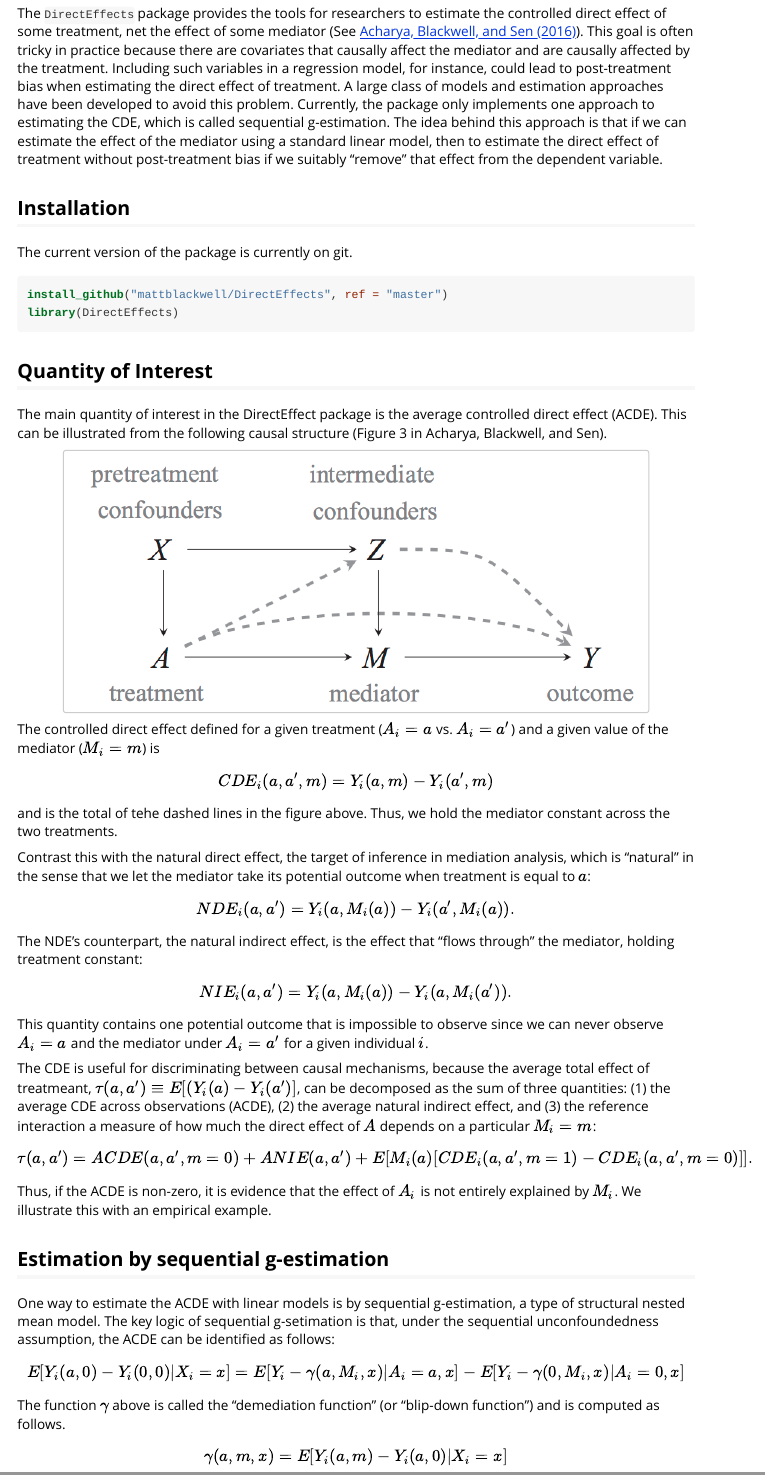
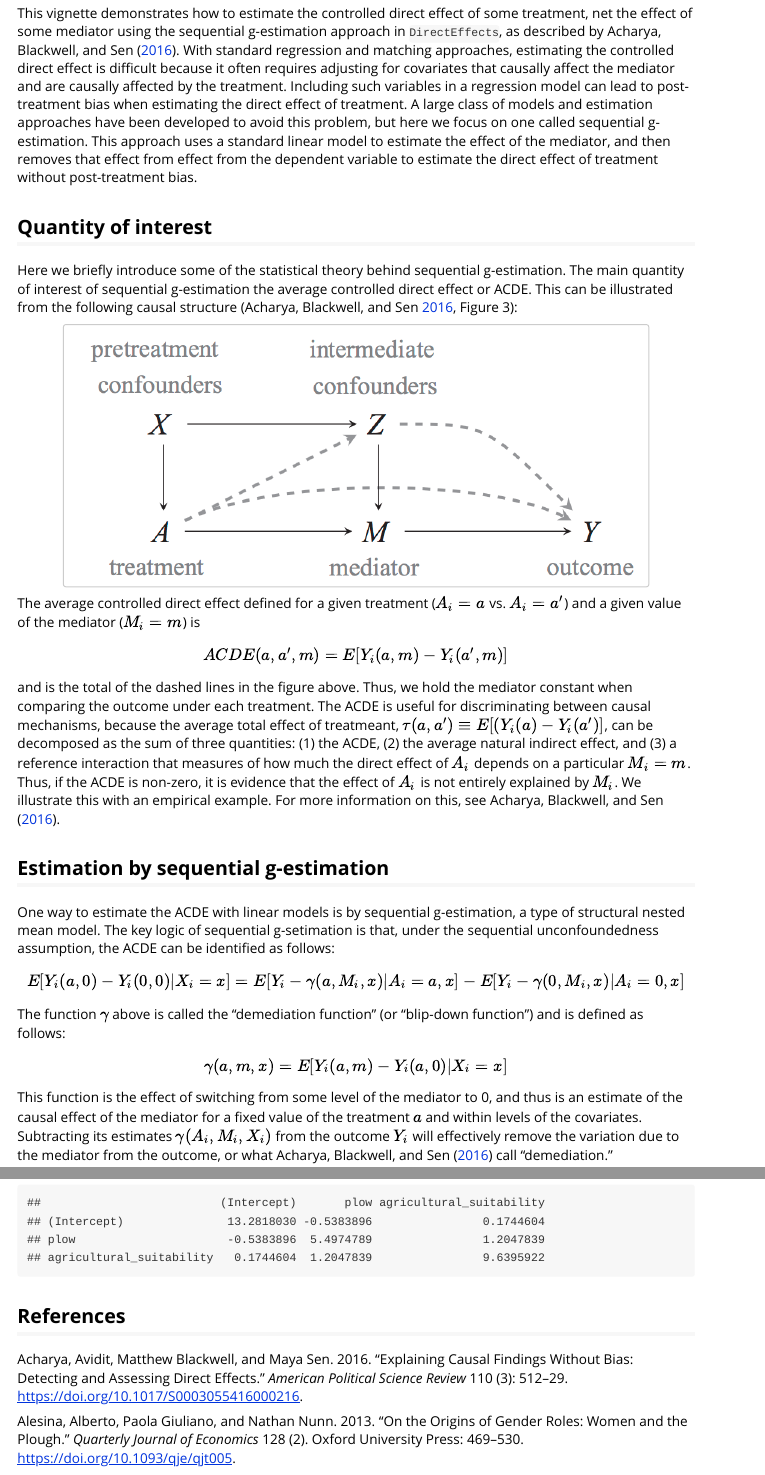
Before and after one commit to mattblackwell/DirectEffects, an R Markdown document (vignettes/DirectEffects.Rmd): the page in a window 1100 px wide, from 150 px down, and a second part further down, joined at a grey line. The pictures show the output file vignettes/DirectEffects.html that the author committed with the source, opened offline.

Commit message:
Updates to the vignette

````diff
--- a/vignettes/DirectEffects.Rmd
+++ b/vignettes/DirectEffects.Rmd
@@ -1,6 +1,8 @@
 ---
 title: "Estimating controlled direct effects with sequential g-estimation"
 date: "`r Sys.Date()`"
+link-citations: yes
+bibliography: DirectEffects.bib
 output: rmarkdown::html_vignette
 vignette: >
   %\VignetteIndexEntry{Estimating controlled direct effects}
@@ -19,41 +21,20 @@ library(DirectEffects) # devtools::install_github("mattblackwell/DirectEffects",
 
 
 
-The `DirectEffects` package provides the tools for researchers to estimate the controlled direct effect of some treatment, net the effect of some mediator (See [Acharya, Blackwell, and Sen (2016)](https://www.cambridge.org/core/journals/american-political-science-review/article/explaining-causal-findings-without-bias-detecting-and-assessing-direct-effects/D11BEB8666E913A0DCD7D0B9872F5D11)). This goal is often tricky in practice because there are covariates that causally affect the mediator and are causally affected by the treatment. Including such variables in a regression model, for instance, could lead to post-treatment bias when estimating the direct effect of treatment. A large class of models and estimation approaches have been developed to avoid this problem. Currently, the package only implements one approach to estimating the CDE, which is called sequential g-estimation. The idea behind this approach is that if we can estimate the effect of the mediator using a standard linear model, then to estimate the direct effect of treatment without post-treatment bias if we suitably "remove" that effect from the dependent variable.
+This vignette demonstrates how to estimate the controlled direct effect of some treatment, net the effect of some mediator using the sequential g-estimation approach in `DirectEffects`, as described by  @AchBlaSen16. With standard regression and matching approaches, estimating the controlled direct effect is difficult because it often requires adjusting for covariates that causally affect the mediator and are causally affected by the treatment. Including such variables in a regression model can lead to post-treatment bias when estimating the direct effect of treatment. A large class of models and estimation approaches have been developed to avoid this problem, but here we focus on one called sequential g-estimation. This approach uses a standard linear model to  estimate the effect of the mediator, and then removes that effect from effect from the dependent variable to estimate the direct effect of treatment without post-treatment bias.
 
+## Quantity of interest
 
-## Installation
-
-The current version of the package is currently on git.
-```{r, echo = TRUE, eval = FALSE}
-install_github("mattblackwell/DirectEffects", ref = "master")
-library(DirectEffects)
-```
-
-## Quantity of Interest
-
-The main quantity of interest in the DirectEffect package is the average controlled direct effect (ACDE). This can be illustrated from the following causal structure (Figure 3 in Acharya, Blackwell, and Sen).
+Here we briefly introduce some of the statistical theory behind sequential g-estimation. The main quantity of interest of sequential g-estimation the average controlled direct effect or ACDE. This can be illustrated from the following causal structure [@AchBlaSen16, Figure 3]:
 
 ```{r, echo = FALSE, out.width = "600px", fig.align='center'}
 knitr::include_graphics("figures/ABS_fig3.png")
 ```
 
 
-The controlled direct effect defined for a given treatment ($A_i = a$ vs. $A_i = a^\prime$) and a given value of the mediator ($M_i = m$) is
-$$CDE_{i}(a, a^\prime, m) = Y_i(a, m) - Y_i(a^\prime, m)$$
-and is the total of tehe dashed lines in the figure above. Thus, we hold the mediator constant across the two treatments.
-
-Contrast this with the natural direct effect, the target of inference in mediation analysis, which is "natural" in the sense that we let the mediator take its potential outcome when treatment is equal to $a$:
-$$NDE_{i}(a, a^\prime) = Y_i(a, M_i(a)) - Y_i(a^\prime, M_i(a)).$$
-
-The NDE's counterpart, the natural indirect effect, is the effect that "flows through" the mediator, holding treatment constant:
-$$NIE_{i}(a, a^\prime) = Y_i(a, M_i(a)) - Y_i(a, M_i(a^\prime)).$$
-This quantity contains one potential outcome that is impossible to observe since we can never observe $A_i = a$ and the mediator under $A_i = a^\prime$ for a given individual $i$.
-
-The CDE is useful for discriminating between  causal mechanisms, because the average total effect of treatmeant, $\tau(a, a^\prime) \equiv E[(Y_i(a) - Y_i(a^\prime)]$, can be decomposed as the sum of three quantities: (1) the average CDE across observations (ACDE), (2) the average natural indirect effect, and (3) the reference interaction a measure of how much the direct effect of $A$ depends on a particular $M_i = m$:
-$$\tau(a, a^\prime) = ACDE (a, a^\prime, m = 0) +  ANIE (a, a^\prime) + E[M_i(a)[ CDE_i(a, a^\prime, m = 1) -  CDE_i(a, a^\prime, m = 0)]].$$
-
-Thus, if the ACDE is non-zero, it is evidence that the effect of $A_i$ is not entirely explained by $M_i$. We illustrate this with an empirical example.
+The average controlled direct effect defined for a given treatment ($A_i = a$ vs. $A_i = a^\prime$) and a given value of the mediator ($M_i = m$) is
+$$ACDE(a, a^\prime, m) = E[Y_i(a, m) - Y_i(a^\prime, m)]$$
+and is the total of the dashed lines in the figure above. Thus, we hold the mediator constant when comparing the outcome under each treatment. The ACDE is useful for discriminating between causal mechanisms, because the average total effect of treatmeant, $\tau(a, a^\prime) \equiv E[(Y_i(a) - Y_i(a^\prime)]$, can be decomposed as the sum of three quantities: (1) the ACDE, (2) the average natural indirect effect, and (3) a reference interaction that measures of how much the direct effect of $A_i$ depends on a particular $M_i = m$. Thus, if the ACDE is non-zero, it is evidence that the effect of $A_i$ is not entirely explained by $M_i$. We illustrate this with an empirical example. For more information on this, see @AchBlaSen16.
 
 
 ## Estimation by sequential g-estimation
@@ -61,8 +42,8 @@ Thus, if the ACDE is non-zero, it is evidence that the effect of $A_i$ is not en
 One way to estimate the ACDE with linear models is by sequential g-estimation, a type of structural nested mean model. The key logic of sequential g-setimation is that, under the sequential unconfoundedness assumption, the ACDE can be identified as follows:
 $$E[Y_i(a, 0) - Y_i(0,0)|X_i = x] = E[Y_i - \gamma(a, M_i, x) | A_i = a, x] - E[Y_i - \gamma(0, M_i, x) | A_i = 0, x]$$
 
-The function $\gamma$ above is called the "demediation function" (or "blip-down function") and is computed as follows.
+The function $\gamma$ above is called the "demediation function" (or "blip-down function") and is defined as follows:
 $$\gamma(a, m, x) = E[Y_i(a, m) - Y_i(a, 0) | X_i = x]$$
 
-This function computes the effect of switching from some level of the mediator to 0, and thus is an estimate of the causal effect of the mediator for a fixed value of the treatment $a$ and within levels of the covariates. Subtracting its estimates $\gamma(A_i, M_i, X_i)$ from the outcome $Y_i$ will effectively remove the variation due to the mediator from the outcome.
+This function is the effect of switching from some level of the mediator to 0, and thus is an estimate of the causal effect of the mediator for a fixed value of the treatment $a$ and within levels of the covariates. Subtracting its estimates $\gamma(A_i, M_i, X_i)$ from the outcome $Y_i$ will effectively remove the variation due to the mediator from the outcome, or what @AchBlaSen16 call "demediation."
 
@@ -195,3 +171,5 @@ The `vcov()` function returns the variance covariance-matrix that accounts for t
 ```{r}
 vcov(direct)[1:3, 1:3]
 ```
+
+## References
--- /dev/null
+++ b/vignettes/DirectEffects.bib
@@ -0,0 +1,9 @@
+@article{AchBlaSen16,
+  title =        {Explaining Causal Findings Without Bias: Detecting
+                  and Assessing Direct Effects},
+  author =       {Acharya, Avidit and Blackwell, Matthew and Sen,
+                  Maya},
+  year =         2016,
+  journal =      {American Political Science Review},
+  volume =       110,
+  number =       3,
@@ -0,0 +15,10 @@
+  title={On the Origins of Gender Roles: Women and the Plough},
+  author={Alesina, Alberto and Giuliano, Paola and Nunn, Nathan},
+  journal={Quarterly Journal of Economics},
+  volume={128},
+  number={2},
+  pages={469--530},
+  year={2013},
+  publisher={Oxford University Press},
+  url = {https://doi.org/10.1093/qje/qjt005}
+}
````
Also changed, not shown: vignettes/DirectEffects.html, vignettes/DirectEffects.Rmd (51 more changed lines), vignettes/DirectEffects.bib (5 more changed lines), 1 other file.
